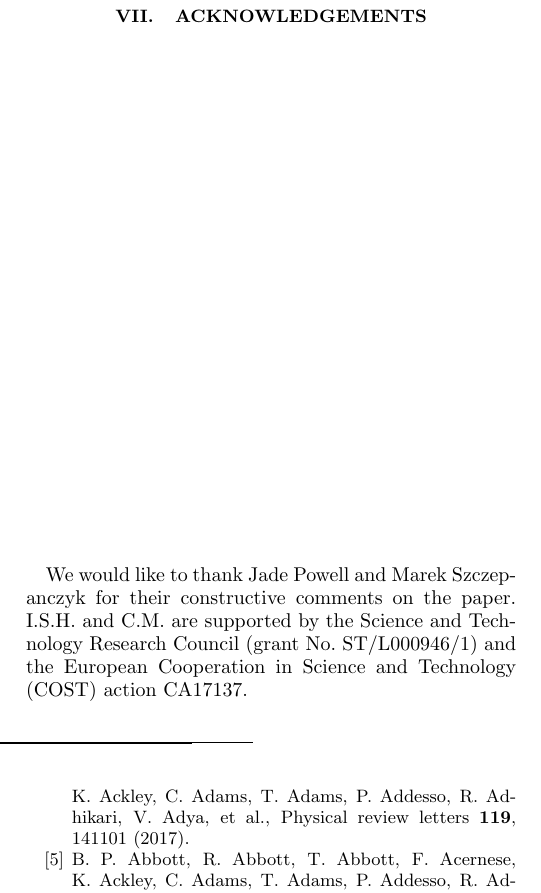
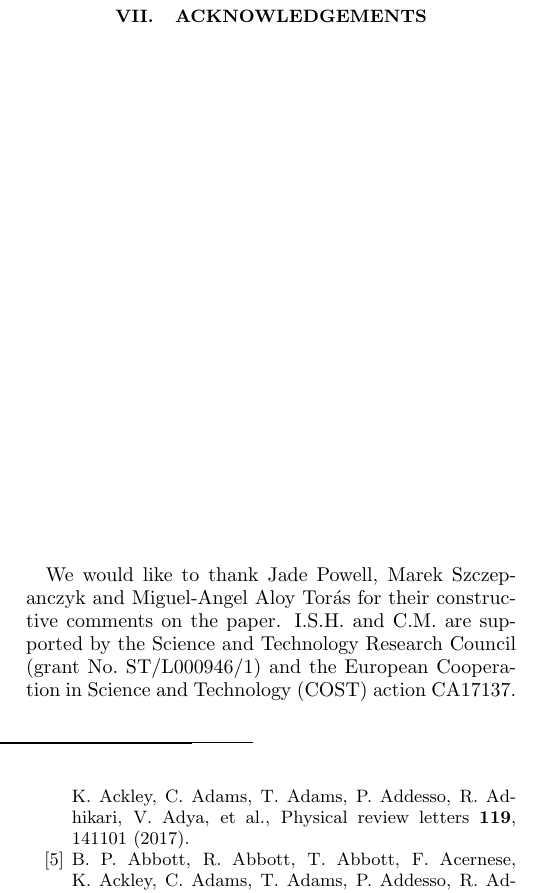
Before and after one commit to manleongchan/SNeML_paper, a LaTeX paper (main.tex): part of one column of page 11 of 14, cut so that both start at the same text. Compiled offline with pdfLaTeX.

Commit message:
comments incoporated version

```diff
--- a/main.tex
+++ b/main.tex
@@ -1196,7 +1196,7 @@ using a \ac{CNN} as a tool for the detection and classification of \ac{CCSN}
 %%%%%%%%%%%%%%%%%%%%%%%%%%%%%%%%%%%%%%%%%%%%%%%%%%%%%%%%%%%%%%%%%%%%%%%%%%%%%%%%
 %%%%%%%%%%%%%%%%%%%%%%%%%%%%%%%%%%%%%%%%%%%%%%%%%%%%%%%%%%%%%%%%%%%%%%%%%%%%%%%%
 \section{ACKNOWLEDGEMENTS}
-We would like to thank Jade Powell and Marek Szczepanczyk for their
+We would like to thank Jade Powell, Marek Szczepanczyk and Miguel-Angel Aloy Torás for their
 constructive comments on the paper.
 I.S.H. and C.M. are supported by the Science and Technology Research Council
 (grant No.~ST/L000946/1) and the European Cooperation in Science and
```
